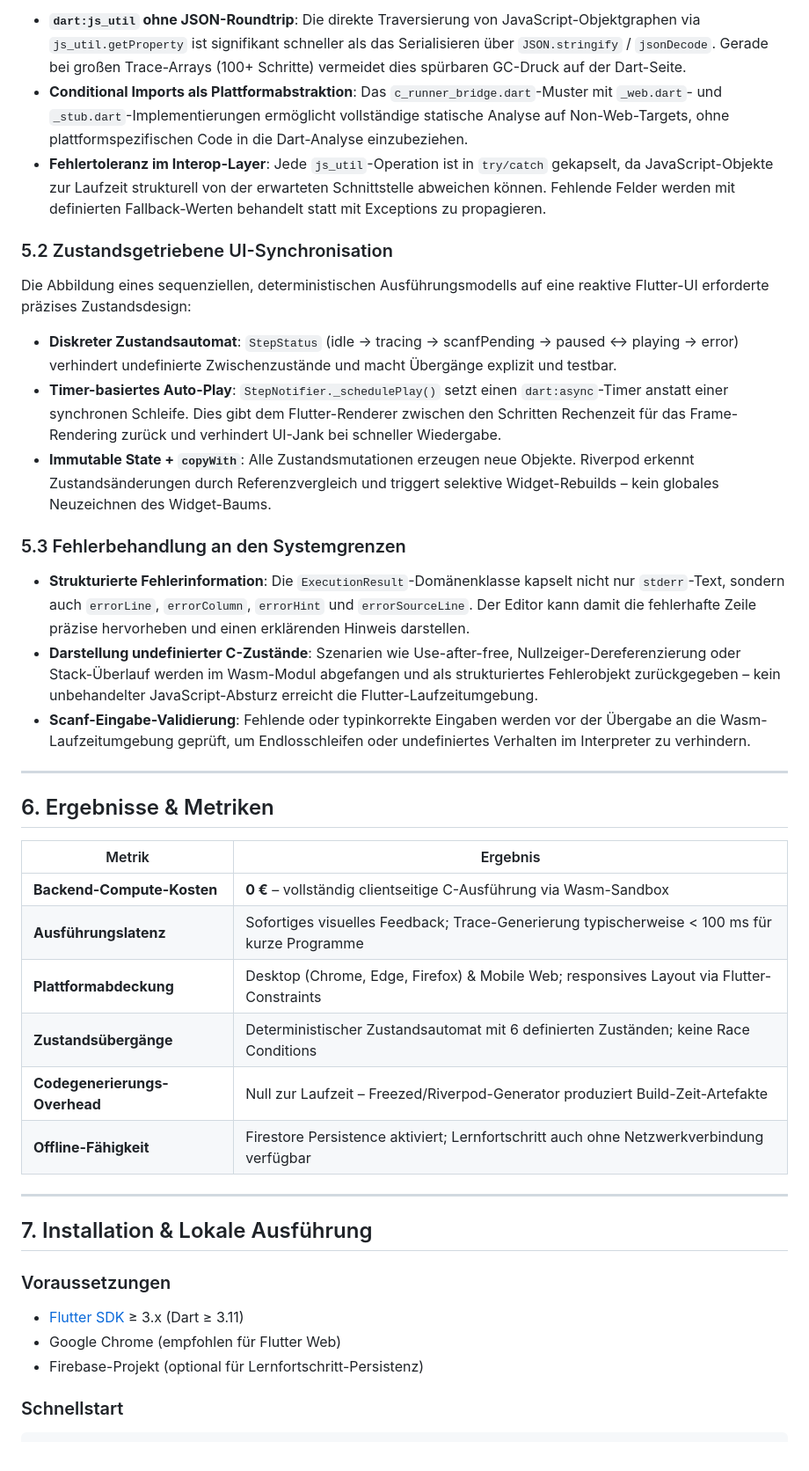
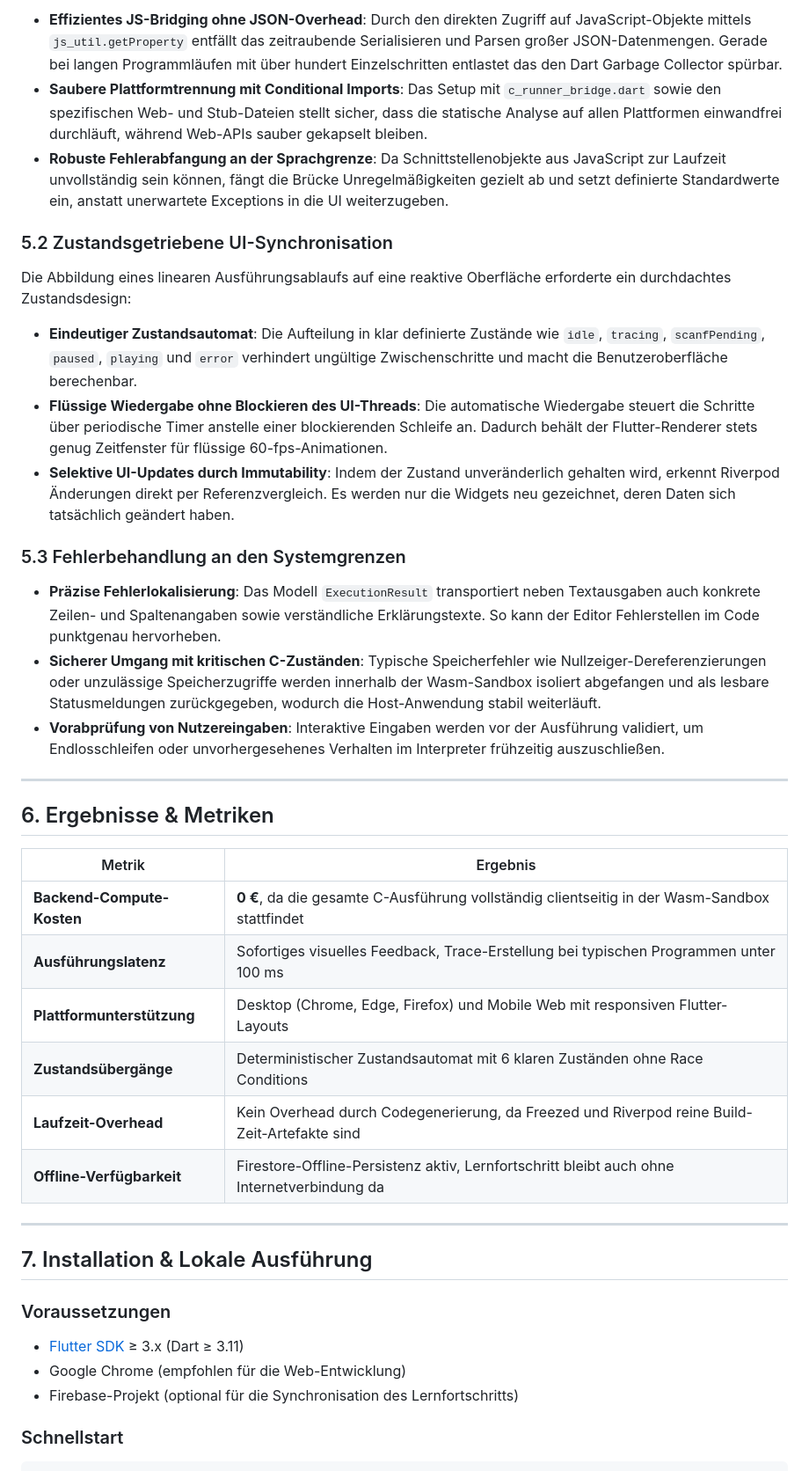
Before and after one commit to Ayateilyes/C_Algovisualizer, a Markdown page: README.md, the part around one of its changes. Shown at 88% size. GitHub-like rendering.

```diff
--- a/README.md
+++ b/README.md
@@ -165,21 +167,21 @@ Die Integration eines Wasm-kompilierten C-Interpreters in eine Flutter-Web-Anwen
 
-- **`dart:js_util` ohne JSON-Roundtrip**: Die direkte Traversierung von JavaScript-Objektgraphen via `js_util.getProperty` ist signifikant schneller als das Serialisieren über `JSON.stringify` / `jsonDecode`. Gerade bei großen Trace-Arrays (100+ Schritte) vermeidet dies spürbaren GC-Druck auf der Dart-Seite.
-- **Conditional Imports als Plattformabstraktion**: Das `c_runner_bridge.dart`-Muster mit `_web.dart`- und `_stub.dart`-Implementierungen ermöglicht vollständige statische Analyse auf Non-Web-Targets, ohne plattformspezifischen Code in die Dart-Analyse einzubeziehen.
-- **Fehlertoleranz im Interop-Layer**: Jede `js_util`-Operation ist in `try/catch` gekapselt, da JavaScript-Objekte zur Laufzeit strukturell von der erwarteten Schnittstelle abweichen können. Fehlende Felder werden mit definierten Fallback-Werten behandelt statt mit Exceptions zu propagieren.
+- **Effizientes JS-Bridging ohne JSON-Overhead**: Durch den direkten Zugriff auf JavaScript-Objekte mittels `js_util.getProperty` entfällt das zeitraubende Serialisieren und Parsen großer JSON-Datenmengen. Gerade bei langen Programmläufen mit über hundert Einzelschritten entlastet das den Dart Garbage Collector spürbar.
+- **Saubere Plattformtrennung mit Conditional Imports**: Das Setup mit `c_runner_bridge.dart` sowie den spezifischen Web- und Stub-Dateien stellt sicher, dass die statische Analyse auf allen Plattformen einwandfrei durchläuft, während Web-APIs sauber gekapselt bleiben.
+- **Robuste Fehlerabfangung an der Sprachgrenze**: Da Schnittstellenobjekte aus JavaScript zur Laufzeit unvollständig sein können, fängt die Brücke Unregelmäßigkeiten gezielt ab und setzt definierte Standardwerte ein, anstatt unerwartete Exceptions in die UI weiterzugeben.
 
 ### 5.2 Zustandsgetriebene UI-Synchronisation
 
-Die Abbildung eines sequenziellen, deterministischen Ausführungsmodells auf eine reaktive Flutter-UI erforderte präzises Zustandsdesign:
+Die Abbildung eines linearen Ausführungsablaufs auf eine reaktive Oberfläche erforderte ein durchdachtes Zustandsdesign:
 
-- **Diskreter Zustandsautomat**: `StepStatus` (idle → tracing → scanfPending → paused ↔ playing → error) verhindert undefinierte Zwischenzustände und macht Übergänge explizit und testbar.
-- **Timer-basiertes Auto-Play**: `StepNotifier._schedulePlay()` setzt einen `dart:async`-Timer anstatt einer synchronen Schleife. Dies gibt dem Flutter-Renderer zwischen den Schritten Rechenzeit für das Frame-Rendering zurück und verhindert UI-Jank bei schneller Wiedergabe.
-- **Immutable State + `copyWith`**: Alle Zustandsmutationen erzeugen neue Objekte. Riverpod erkennt Zustandsänderungen durch Referenzvergleich und triggert selektive Widget-Rebuilds – kein globales Neuzeichnen des Widget-Baums.
+- **Eindeutiger Zustandsautomat**: Die Aufteilung in klar definierte Zustände wie `idle`, `tracing`, `scanfPending`, `paused`, `playing` und `error` verhindert ungültige Zwischenschritte und macht die Benutzeroberfläche berechenbar.
+- **Flüssige Wiedergabe ohne Blockieren des UI-Threads**: Die automatische Wiedergabe steuert die Schritte über periodische Timer anstelle einer blockierenden Schleife an. Dadurch behält der Flutter-Renderer stets genug Zeitfenster für flüssige 60-fps-Animationen.
+- **Selektive UI-Updates durch Immutability**: Indem der Zustand unveränderlich gehalten wird, erkennt Riverpod Änderungen direkt per Referenzvergleich. Es werden nur die Widgets neu gezeichnet, deren Daten sich tatsächlich geändert haben.
 
 ### 5.3 Fehlerbehandlung an den Systemgrenzen
 
-- **Strukturierte Fehlerinformation**: Die `ExecutionResult`-Domänenklasse kapselt nicht nur `stderr`-Text, sondern auch `errorLine`, `errorColumn`, `errorHint` und `errorSourceLine`. Der Editor kann damit die fehlerhafte Zeile präzise hervorheben und einen erklärenden Hinweis darstellen.
-- **Darstellung undefinierter C-Zustände**: Szenarien wie Use-after-free, Nullzeiger-Dereferenzierung oder Stack-Überlauf werden im Wasm-Modul abgefangen und als strukturiertes Fehlerobjekt zurückgegeben – kein unbehandelter JavaScript-Absturz erreicht die Flutter-Laufzeitumgebung.
-- **Scanf-Eingabe-Validierung**: Fehlende oder typinkorrekte Eingaben werden vor der Übergabe an die Wasm-Laufzeitumgebung geprüft, um Endlosschleifen oder undefiniertes Verhalten im Interpreter zu verhindern.
+- **Präzise Fehlerlokalisierung**: Das Modell `ExecutionResult` transportiert neben Textausgaben auch konkrete Zeilen- und Spaltenangaben sowie verständliche Erklärungstexte. So kann der Editor Fehlerstellen im Code punktgenau hervorheben.
+- **Sicherer Umgang mit kritischen C-Zuständen**: Typische Speicherfehler wie Nullzeiger-Dereferenzierungen oder unzulässige Speicherzugriffe werden innerhalb der Wasm-Sandbox isoliert abgefangen und als lesbare Statusmeldungen zurückgegeben, wodurch die Host-Anwendung stabil weiterläuft.
+- **Vorabprüfung von Nutzereingaben**: Interaktive Eingaben werden vor der Ausführung validiert, um Endlosschleifen oder unvorhergesehenes Verhalten im Interpreter frühzeitig auszuschließen.
 
 ---
 
@@ -187,12 +189,12 @@ Die Abbildung eines sequenziellen, deterministischen Ausführungsmodells auf ein
 
 | Metrik                              | Ergebnis                                                                                      |
 |-------------------------------------|-----------------------------------------------------------------------------------------------|
-| **Backend-Compute-Kosten**          | **0 €** – vollständig clientseitige C-Ausführung via Wasm-Sandbox                           |
-| **Ausführungslatenz**               | Sofortiges visuelles Feedback; Trace-Generierung typischerweise < 100 ms für kurze Programme |
-| **Plattformabdeckung**              | Desktop (Chrome, Edge, Firefox) & Mobile Web; responsives Layout via Flutter-Constraints     |
-| **Zustandsübergänge**               | Deterministischer Zustandsautomat mit 6 definierten Zuständen; keine Race Conditions         |
-| **Codegenerierungs-Overhead**       | Null zur Laufzeit – Freezed/Riverpod-Generator produziert Build-Zeit-Artefakte               |
-| **Offline-Fähigkeit**               | Firestore Persistence aktiviert; Lernfortschritt auch ohne Netzwerkverbindung verfügbar      |
+| **Backend-Compute-Kosten**          | **0 €**, da die gesamte C-Ausführung vollständig clientseitig in der Wasm-Sandbox stattfindet |
+| **Ausführungslatenz**               | Sofortiges visuelles Feedback, Trace-Erstellung bei typischen Programmen unter 100 ms          |
+| **Plattformunterstützung**          | Desktop (Chrome, Edge, Firefox) und Mobile Web mit responsiven Flutter-Layouts                |
+| **Zustandsübergänge**               | Deterministischer Zustandsautomat mit 6 klaren Zuständen ohne Race Conditions                 |
+| **Laufzeit-Overhead**               | Kein Overhead durch Codegenerierung, da Freezed und Riverpod reine Build-Zeit-Artefakte sind |
+| **Offline-Verfügbarkeit**           | Firestore-Offline-Persistenz aktiv, Lernfortschritt bleibt auch ohne Internetverbindung da    |
 
 ---
 
@@ -201,8 +203,8 @@ Die Abbildung eines sequenziellen, deterministischen Ausführungsmodells auf ein
 ### Voraussetzungen
 
 - [Flutter SDK](https://docs.flutter.dev/get-started/install) ≥ 3.x (Dart ≥ 3.11)
-- Google Chrome (empfohlen für Flutter Web)
-- Firebase-Projekt (optional für Lernfortschritt-Persistenz)
+- Google Chrome (empfohlen für die Web-Entwicklung)
+- Firebase-Projekt (optional für die Synchronisation des Lernfortschritts)
 
 ### Schnellstart
 
```
Also changed, not shown: other parts of README.md (+46 -44 lines).
